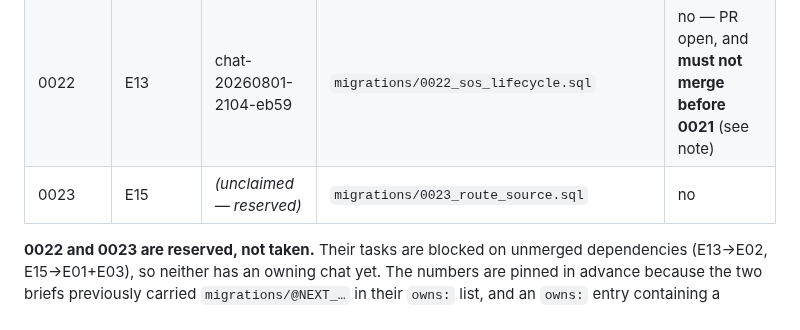
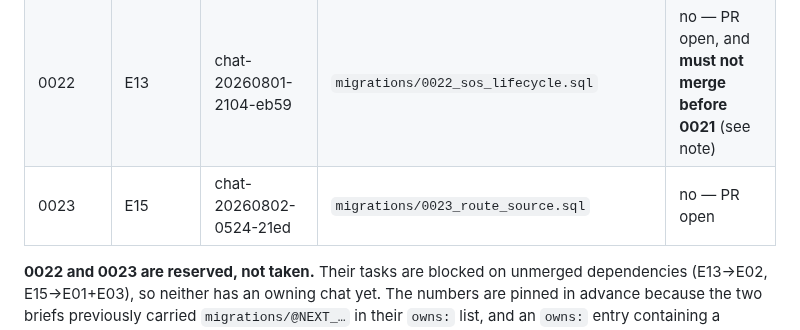
Before and after one commit to synapticadmin-del/-godrive, a Markdown page: board/exec/MIGRATION-LOCK.md, the part around the change. GitHub-like rendering.

Commit message:
E15: take reserved migration 0023 (chat-20260802-0524-21ed)

```diff
--- a/board/exec/MIGRATION-LOCK.md
+++ b/board/exec/MIGRATION-LOCK.md
@@ -25,7 +25,7 @@ do not add a fifth without saying so explicitly.
 | 0020 | E06 | chat-20260801-1840-091b | `migrations/0020_payout_requests.sql` | no — PR #90 open |
 | 0021 | E16 | chat-20260801-1845-7a4c | `migrations/0021_consent_and_deletion.sql` | no — PR #92 open |
 | 0022 | E13 | chat-20260801-2104-eb59 | `migrations/0022_sos_lifecycle.sql` | no — PR open, and **must not merge before 0021** (see note) |
-| 0023 | E15 | *(unclaimed — reserved)* | `migrations/0023_route_source.sql` | no |
+| 0023 | E15 | chat-20260802-0524-21ed | `migrations/0023_route_source.sql` | no — PR open |
 
 **0022 and 0023 are reserved, not taken.** Their tasks are blocked on unmerged dependencies (E13→E02,
 E15→E01+E03), so neither has an owning chat yet. The numbers are pinned in advance because the two
```
